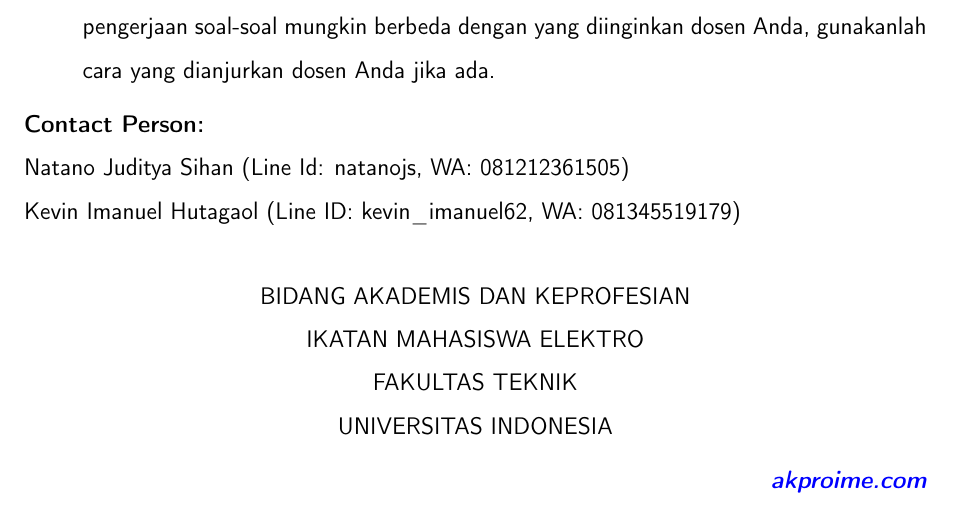
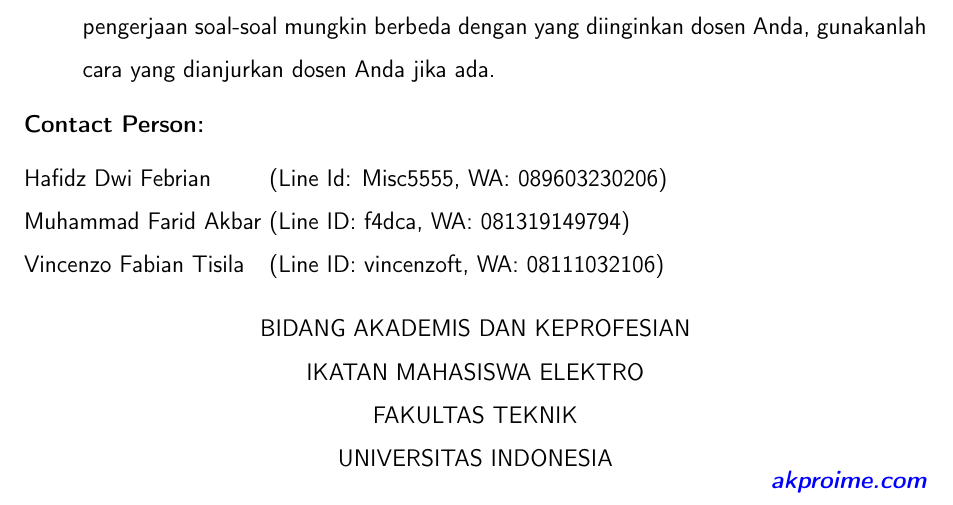
Before and after one commit to KevinHutagaol/latex-template-akpro, a LaTeX document (main.tex, which reads pendahuluan.tex): part of page 2 of 6, cut so that both start at the same text. Compiled offline with pdfLaTeX.

Commit message:
changed contact person

```diff
--- a/pendahuluan.tex
+++ b/pendahuluan.tex
@@ -19,17 +19,21 @@ Tata Tertib (P3T2).
 
 
 \begin{flushleft}
-    \textbf{Contact Person:} \\
-    Natano Juditya Sihan (Line Id: natanojs, WA: 081212361505) \\
-    Kevin Imanuel Hutagaol (Line ID: kevin\_imanuel62, WA: 081345519179)
+    \textbf{Contact Person:} \\[0.5\baselineskip]
+    \begin{tabular}{@{}l@{\ }l@{}}
+        Hafidz Dwi Febrian     &(Line Id: Misc5555, WA: 089603230206) \\
+        Muhammad Farid Akbar   &(Line ID: f4dca, WA: 081319149794) \\
+        Vincenzo Fabian Tisila &(Line ID: vincenzoft, WA: 08111032106)
+    \end{tabular}
 \end{flushleft}
-\vspace{10pt}
+\vspace{0.25\baselineskip}
 \begin{center}
     BIDANG AKADEMIS DAN KEPROFESIAN \\
     IKATAN MAHASISWA ELEKTRO \\
     FAKULTAS TEKNIK \\
     UNIVERSITAS INDONESIA
 \end{center}
+\vspace{-1\baselineskip}
 \begin{flushright}
     \textbf{\textit{\href{https://akproime.com}{akproime.com}}}
 \end{flushright}
```
Also changed, not shown: main.pdf.
